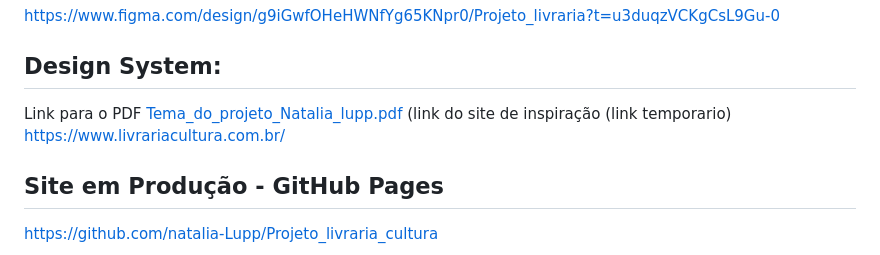
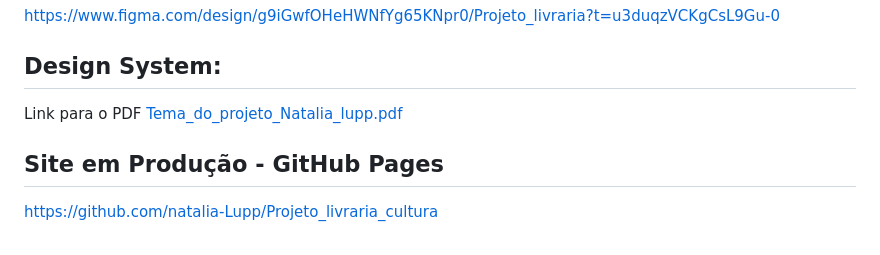
Before and after one commit to natalia-Lupp/Projeto_livraria_cultura, a Markdown page: README.md, the part around the change. Drawn GitHub-style.

```diff
--- a/README.md
+++ b/README.md
@@ -12,8 +12,6 @@ https://www.figma.com/design/g9iGwfOHeHWNfYg65KNpr0/Projeto_livraria?t=u3duqzVCK
 ## Design System:
 Link para o PDF
 [Tema_do_projeto_Natalia_lupp.pdf](https://github.com/user-attachments/files/19728128/Tema_do_projeto_Natalia_lupp.pdf)
-(link do site de inspiração (link temporario)
-https://www.livrariacultura.com.br/
 
 ## Site em Produção - GitHub Pages
 https://github.com/natalia-Lupp/Projeto_livraria_cultura
```
